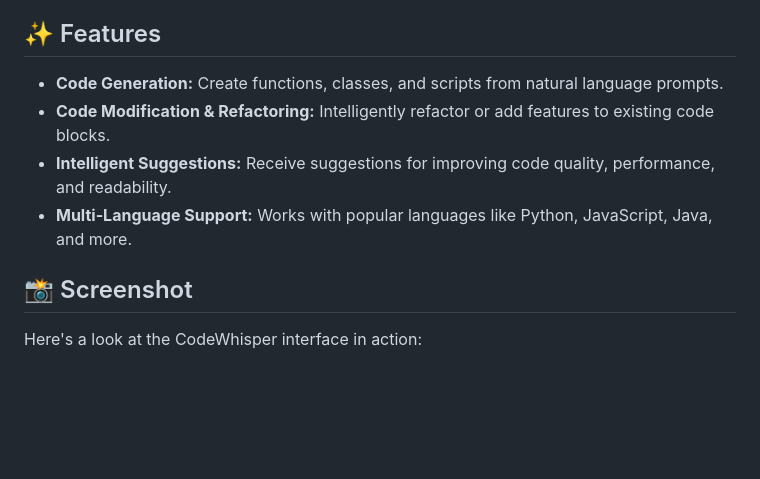
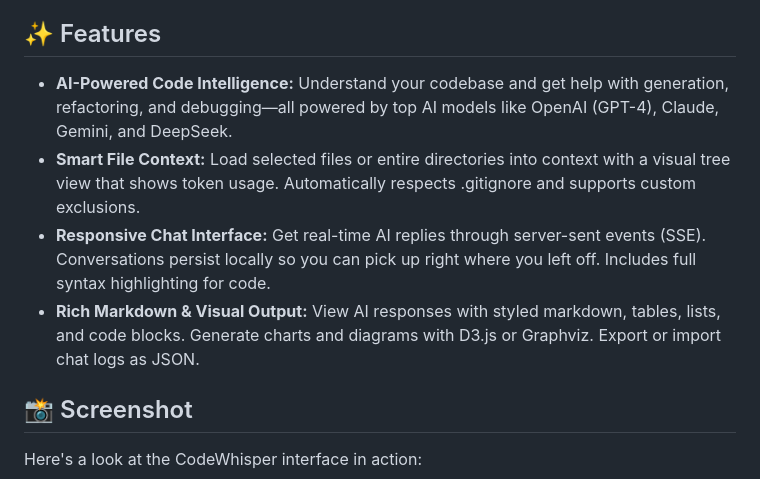
Before and after one commit to gongzhen/codewhisper, a Markdown page: README.md, the part around the change. Drawn GitHub-style; blank space fills up the shorter version.

```diff
--- a/README.md
+++ b/README.md
@@ -31,10 +31,10 @@ CodeWhisper is an AI-powered project designed to assist developers in generating
 
 ## ✨ Features
 
-- **Code Generation:** Create functions, classes, and scripts from natural language prompts.
-- **Code Modification & Refactoring:** Intelligently refactor or add features to existing code blocks.
-- **Intelligent Suggestions:** Receive suggestions for improving code quality, performance, and readability.
-- **Multi-Language Support:** Works with popular languages like Python, JavaScript, Java, and more.
+- **AI-Powered Code Intelligence:** Understand your codebase and get help with generation, refactoring, and debugging—all powered by top AI models like OpenAI (GPT-4), Claude, Gemini, and DeepSeek.
+- **Smart File Context:** Load selected files or entire directories into context with a visual tree view that shows token usage. Automatically respects .gitignore and supports custom exclusions.
+- **Responsive Chat Interface:** Get real-time AI replies through server-sent events (SSE). Conversations persist locally so you can pick up right where you left off. Includes full syntax highlighting for code.
+- **Rich Markdown & Visual Output:** View AI responses with styled markdown, tables, lists, and code blocks. Generate charts and diagrams with D3.js or Graphviz. Export or import chat logs as JSON.
 
 ## 📸 Screenshot
 
```
